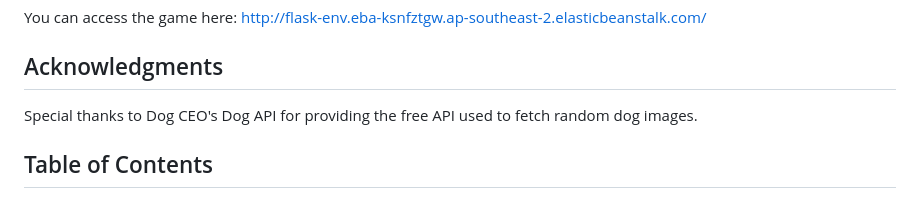
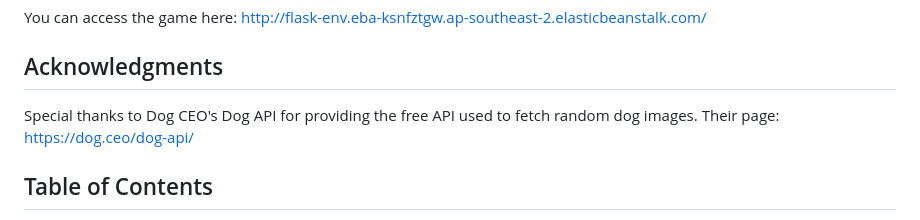
Before and after one commit to acharyaarish/dog_breed_detector, a Markdown page: README.md, the part around the change. GitHub-like rendering.

```diff
--- a/README.md
+++ b/README.md
@@ -6,7 +6,7 @@ This repository contains the Dog Breed Detector application, a fun game where us
 You can access the game here: http://flask-env.eba-ksnfztgw.ap-southeast-2.elasticbeanstalk.com/
 
 ## Acknowledgments
-Special thanks to Dog CEO's Dog API for providing the free API used to fetch random dog images.
+Special thanks to Dog CEO's Dog API for providing the free API used to fetch random dog images. Their page: https://dog.ceo/dog-api/
 
 ## Table of Contents
 - [Features](#features)
```
